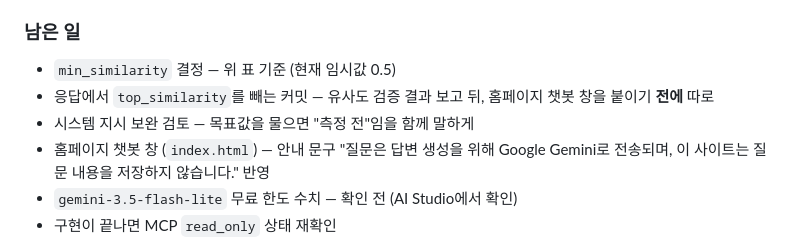
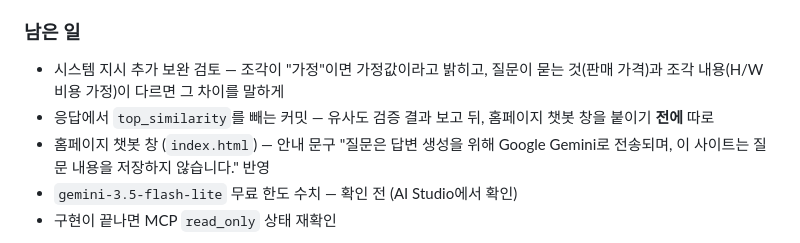
Before and after one commit to namong118/physical-ai, a Markdown page: report/devlog.md, the part around one of its changes. Rendered like a GitHub page.

```diff
--- a/report/devlog.md
+++ b/report/devlog.md
@@ -84,9 +100,8 @@ push 전.
 - `!` 명령의 출력은 대화 기록에 남는다. 비밀값은 `| clip`처럼 화면에 내지 않는 방법으로 만든다.
 
 ### 남은 일
-- `min_similarity` 결정 — 위 표 기준 (현재 임시값 0.5)
+- 시스템 지시 추가 보완 검토 — 조각이 "가정"이면 가정값이라고 밝히고, 질문이 묻는 것(판매 가격)과 조각 내용(H/W 비용 가정)이 다르면 그 차이를 말하게
 - 응답에서 `top_similarity`를 빼는 커밋 — 유사도 검증 결과 보고 뒤, 홈페이지 챗봇 창을 붙이기 **전에** 따로
-- 시스템 지시 보완 검토 — 목표값을 물으면 "측정 전"임을 함께 말하게
 - 홈페이지 챗봇 창 (`index.html`) — 안내 문구 "질문은 답변 생성을 위해 Google Gemini로 전송되며, 이 사이트는 질문 내용을 저장하지 않습니다." 반영
 - `gemini-3.5-flash-lite` 무료 한도 수치 — 확인 전 (AI Studio에서 확인)
 - 구현이 끝나면 MCP `read_only` 상태 재확인
```
Also changed, not shown: other parts of report/devlog.md (+17 -1 lines).
